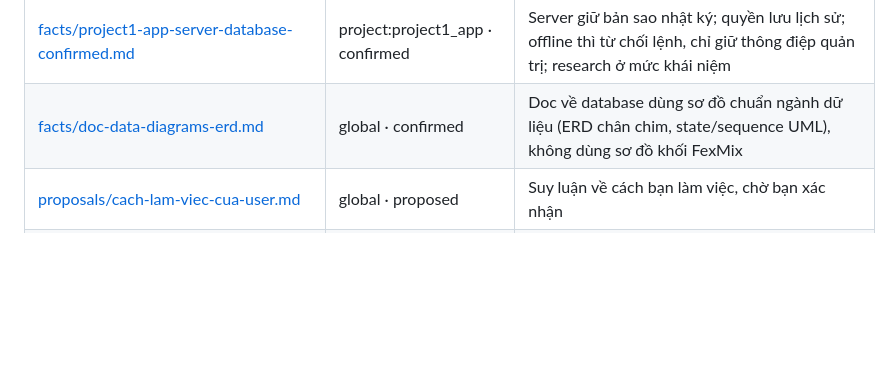
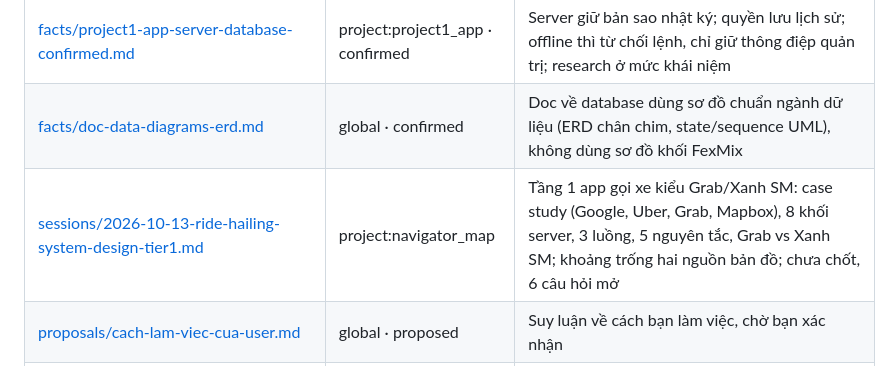
Before and after one commit to Aabel23/Navigator_Map, a Markdown page: agent-system-server/INDEX.md, the part around the change. Drawn GitHub-style; blank space fills up the shorter version.

Commit message:
memory: note tầng 1 system design app gọi xe (Grab/Xanh SM)
Co-Authored-By: Claude Opus 5.5 <noreply@anthropic.com>
Claude-Session: https://claude.ai/code/session_012hG3U1jVBiJLSDsBciGGo9

```diff
--- a/agent-system-server/INDEX.md
+++ b/agent-system-server/INDEX.md
@@ -67,6 +67,7 @@ Các fact `confirmed` hiện ghi cách mở đầu câu trả lời, thiết k
 | [sessions/2026-10-13-linux-server-and-diagram-standard.md](sessions/2026-10-13-linux-server-and-diagram-standard.md) | project:project1_app | Hướng dẫn Linux server; sửa 17 doc có sơ đồ trình tự; chuẩn sơ đồ active trong second brain |
 | [facts/project1-app-server-database-confirmed.md](facts/project1-app-server-database-confirmed.md) | project:project1_app · confirmed | Server giữ bản sao nhật ký; quyền lưu lịch sử; offline thì từ chối lệnh, chỉ giữ thông điệp quản trị; research ở mức khái niệm |
 | [facts/doc-data-diagrams-erd.md](facts/doc-data-diagrams-erd.md) | global · confirmed | Doc về database dùng sơ đồ chuẩn ngành dữ liệu (ERD chân chim, state/sequence UML), không dùng sơ đồ khối FexMix |
+| [sessions/2026-10-13-ride-hailing-system-design-tier1.md](sessions/2026-10-13-ride-hailing-system-design-tier1.md) | project:navigator_map | Tầng 1 app gọi xe kiểu Grab/Xanh SM: case study (Google, Uber, Grab, Mapbox), 8 khối server, 3 luồng, 5 nguyên tắc, Grab vs Xanh SM; khoảng trống hai nguồn bản đồ; chưa chốt, 6 câu hỏi mở |
 | [proposals/cach-lam-viec-cua-user.md](proposals/cach-lam-viec-cua-user.md) | global · proposed | Suy luận về cách bạn làm việc, chờ bạn xác nhận |
 | [skills/research-stage.md](skills/research-stage.md) | global | Research stage: "deep research" tự chia nhỏ và cử agent, tổng hợp, HTML research có chú thích; bản chạy ở `~/.claude/skills/research-stage/` |
 | [skills/kiem-tra-repo.md](skills/kiem-tra-repo.md) | global | "<path> check": kiểm, chạy test, báo, không tự sửa |
```
Also changed, not shown: agent-system-server/sessions/2026-10-13-ride-hailing-system-design-tier1.md (added, +81 -0 lines).
